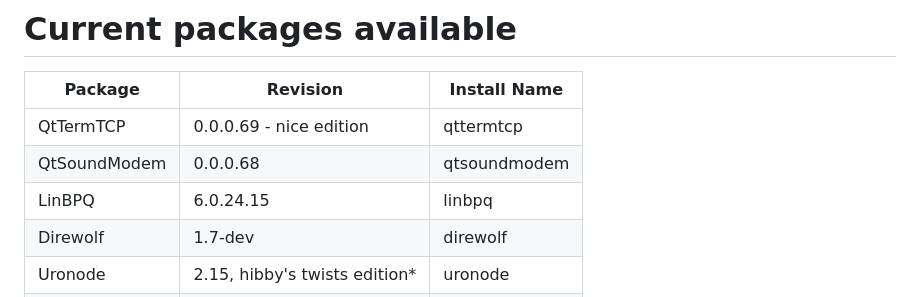
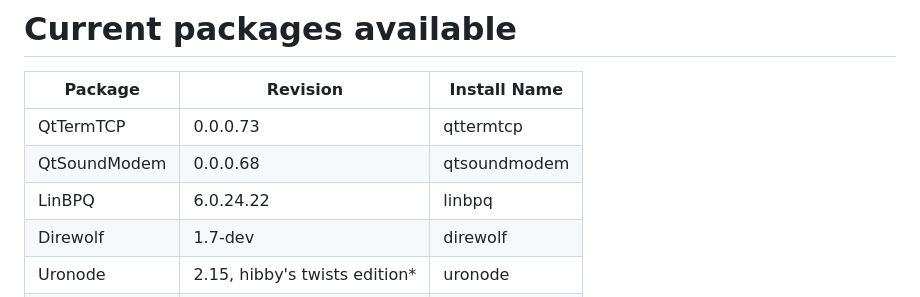
Before and after one commit to Online-Amateur-Radio-Club-M0OUK/oarc-packages, a Markdown page: README.md, the part around the change. Drawn GitHub-style.

```diff
--- a/README.md
+++ b/README.md
@@ -75,9 +75,9 @@ Run the below commands to pull in the package lists & install;
 
 | Package      | Revision                      | Install Name |
 | -------      | --------                      | ------------ |
-| QtTermTCP    | 0.0.0.69 - nice edition       | qttermtcp    |
+| QtTermTCP    | 0.0.0.73                      | qttermtcp    |
 | QtSoundModem | 0.0.0.68                      | qtsoundmodem |
-| LinBPQ       | 6.0.24.15                     | linbpq       |
+| LinBPQ       | 6.0.24.22                     | linbpq       |
 | Direwolf     | 1.7-dev                       | direwolf     |
 | Uronode      | 2.15, hibby's twists edition* | uronode      |
 | FBB          | 7.011                         | FBB          |
```
